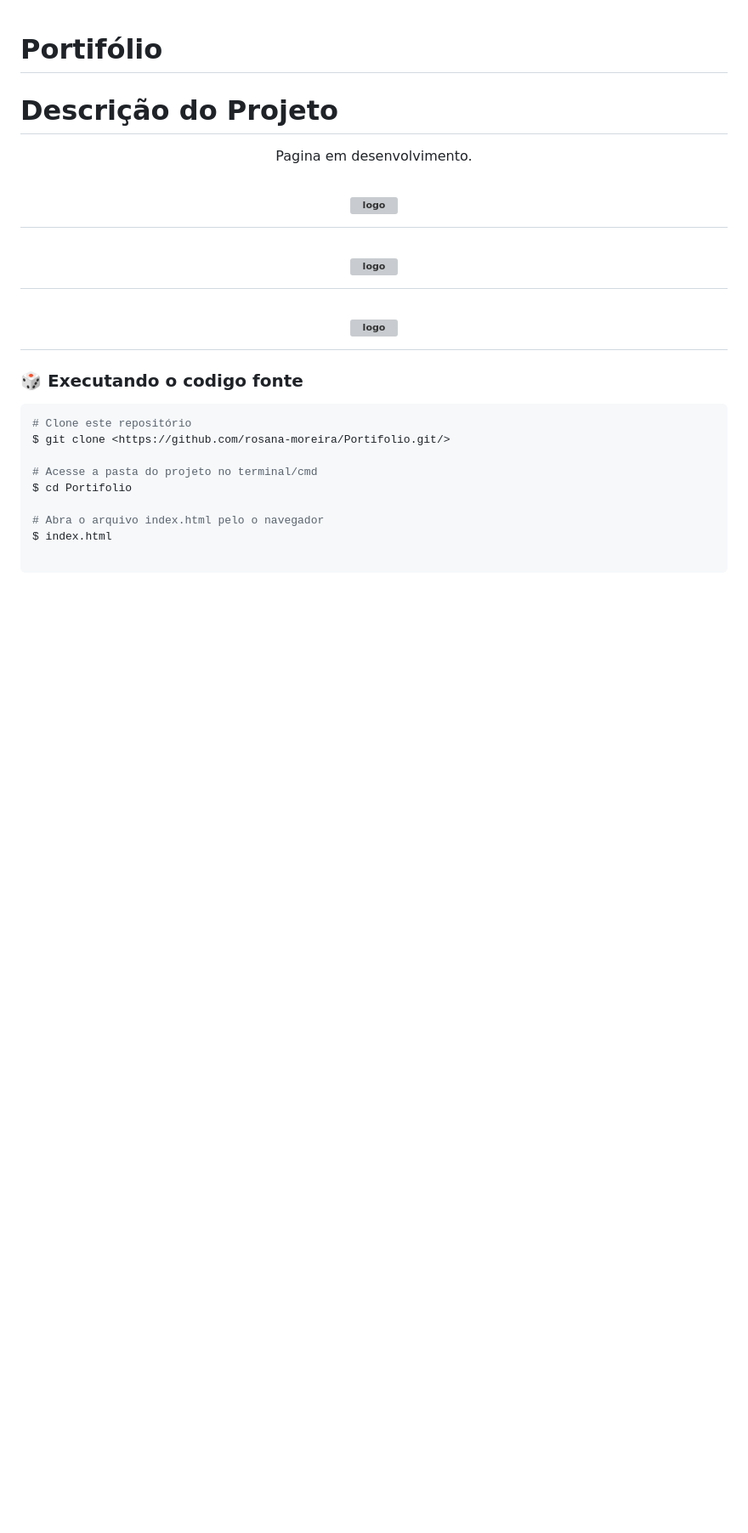
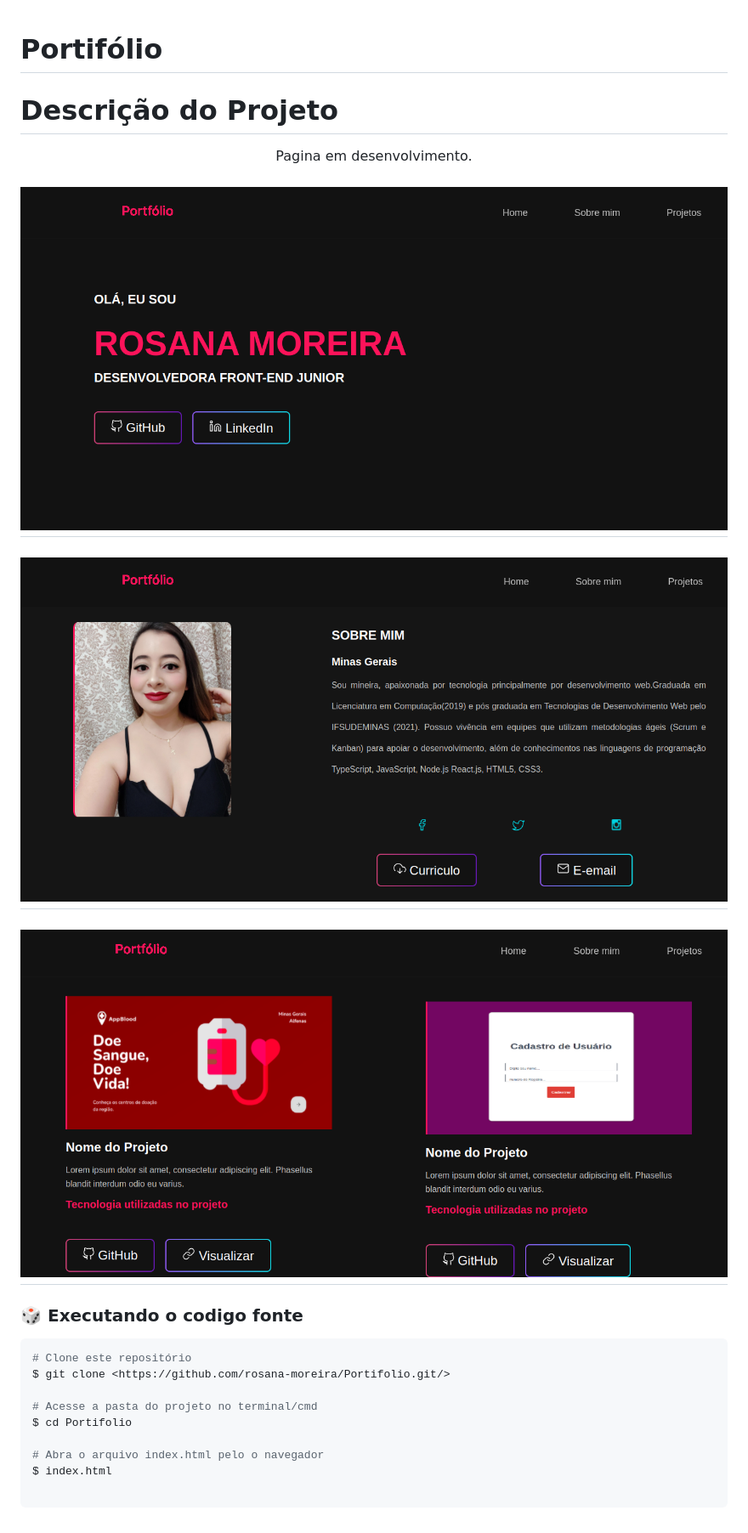
Before and after one commit to rosana-moreira/portifolio, a Markdown page: README.md, the part around the change. Shown: that part at 85% size. GitHub-like rendering; pictures changed too: assets/img/git-01.png, assets/img/git-02.png; blank space fills up the shorter version; grey boxes are pictures that could not be loaded.

Commit message:
ediçao no md

```diff
--- a/README.md
+++ b/README.md
@@ -5,15 +5,15 @@ Pagina em desenvolvimento.
 </p>
 
 <h1 align="center">
-  <img alt="logo" title="#logo" src="./assets/img/git01.png" />
+  <img alt="logo" title="#logo" src="./assets/img/git-01.png" />
 </h1>
 
 <h1 align="center">
-  <img alt="logo" title="#logo" src="./assets/img/git02.png" />
+  <img alt="logo" title="#logo" src="./assets/img/git-02.png" />
 </h1>
 
 <h1 align="center">
-  <img alt="logo" title="#logo" src="./assets/img/git03.png" />
+  <img alt="logo" title="#logo" src="./assets/img/git-03.png" />
 </h1>
 
 ### 🎲 Executando o codigo fonte
```
